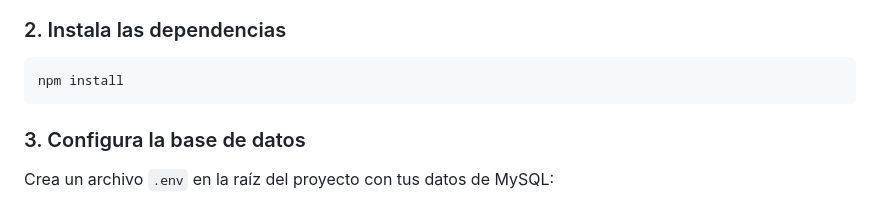
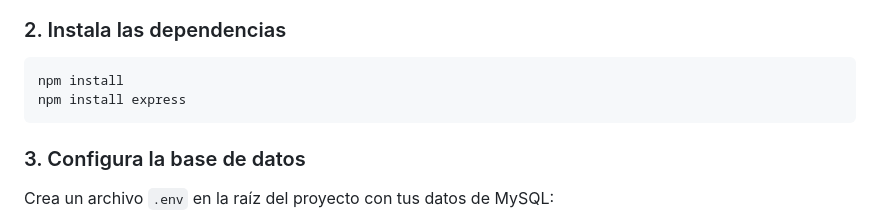
Before and after one commit to cesarrodrigoricales-cpu/Psicontrol, a Markdown page: README.md, the part around the change. Rendered like a GitHub page.

Commit message:
Add express installation to README

````diff
--- a/README.md
+++ b/README.md
@@ -51,6 +51,7 @@ cd psicontrol
 
 ```bash
 npm install
+npm install express
 ```
 
 ### 3. Configura la base de datos
````
